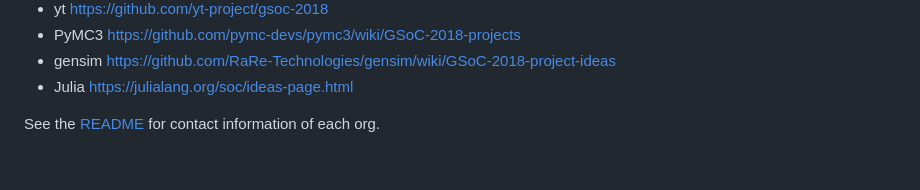
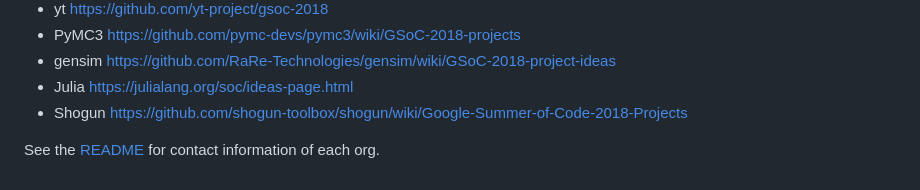
Before and after one commit to numfocus/gsoc, a Markdown page: 2018/ideas-list.md, the part around the change. GitHub-like rendering.

Commit message:
add shogun's idea list for 2018

```diff
--- a/2018/ideas-list.md
+++ b/2018/ideas-list.md
@@ -13,5 +13,6 @@ page of each organization under NumFocus umbrella at this page.
 - PyMC3 https://github.com/pymc-devs/pymc3/wiki/GSoC-2018-projects
 - gensim  https://github.com/RaRe-Technologies/gensim/wiki/GSoC-2018-project-ideas
 - Julia https://julialang.org/soc/ideas-page.html
+- Shogun https://github.com/shogun-toolbox/shogun/wiki/Google-Summer-of-Code-2018-Projects
 
 See the [README](https://github.com/numfocus/gsoc/blob/master/README.md) for contact information of each org.
```
Also changed, not shown: 2018/ideas-list-shogun.md (added, +550 -0 lines), README.md (+13 -1 lines), img/shogun-logo.png (added).
